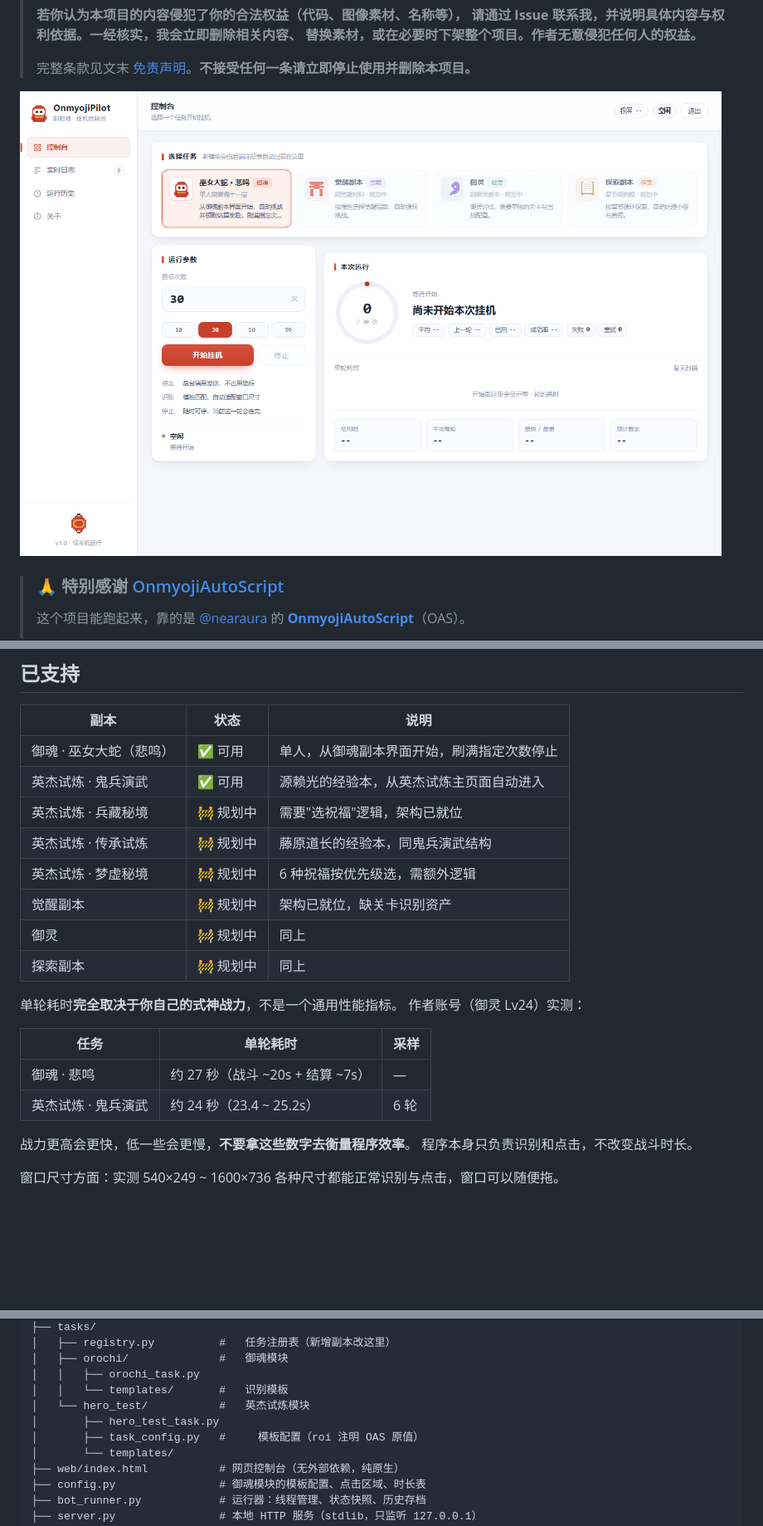
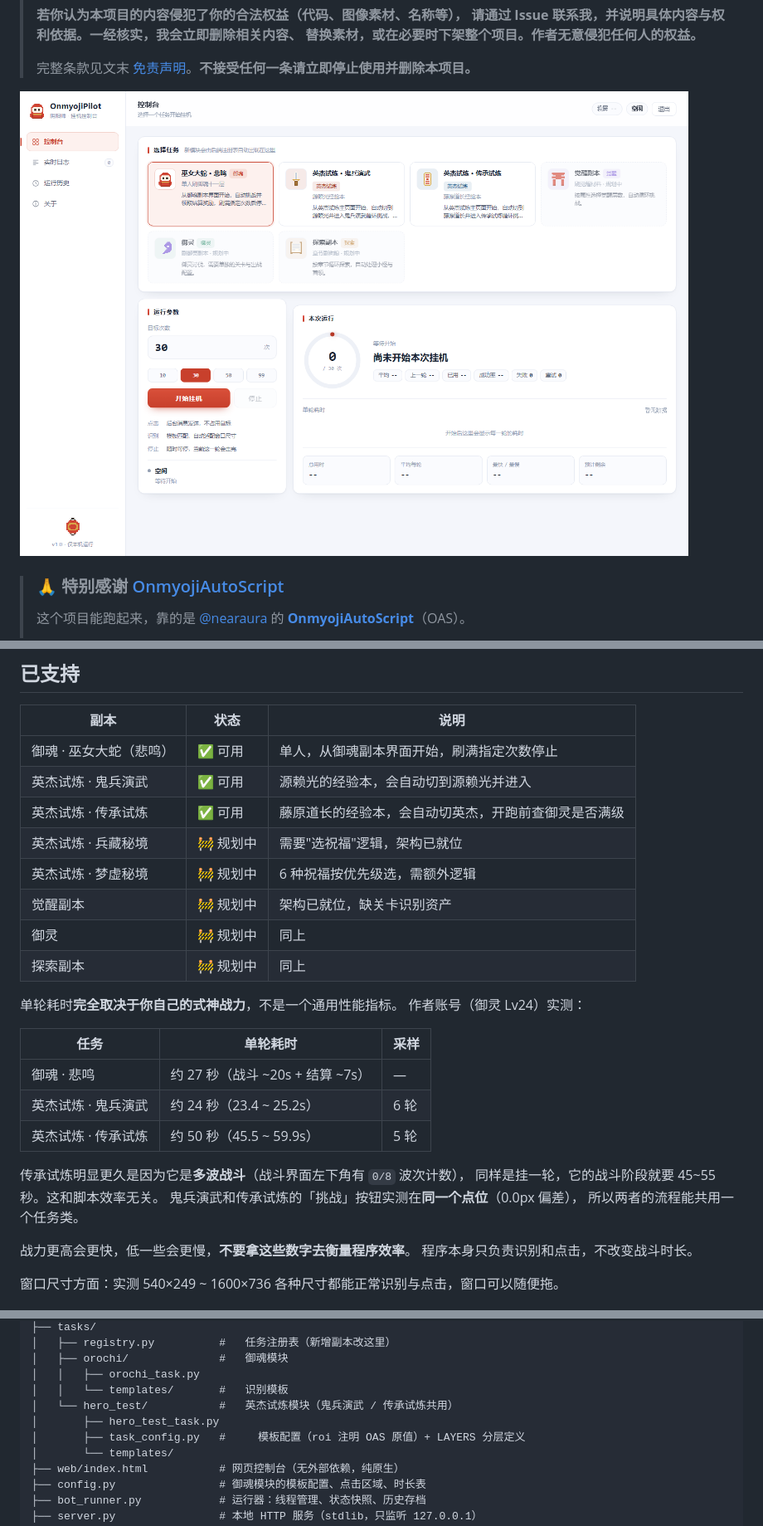
Before and after one commit to LMLuo/OnmyojiPilot, a Markdown page: README.md, 3 parts joined by grey strips. Shown at 83% size. Rendered like a GitHub page; pictures changed too: docs/screenshot.png; blank space fills up the shorter version.

```diff
--- a/README.md
+++ b/README.md
@@ -51,9 +51,9 @@
 | 副本 | 状态 | 说明 |
 |---|---|---|
 | 御魂 · 巫女大蛇（悲鸣） | ✅ 可用 | 单人，从御魂副本界面开始，刷满指定次数停止 |
-| 英杰试炼 · 鬼兵演武 | ✅ 可用 | 源赖光的经验本，从英杰试炼主页面自动进入 |
+| 英杰试炼 · 鬼兵演武 | ✅ 可用 | 源赖光的经验本，会自动切到源赖光并进入 |
+| 英杰试炼 · 传承试炼 | ✅ 可用 | 藤原道长的经验本，会自动切英杰，开跑前查御灵是否满级 |
 | 英杰试炼 · 兵藏秘境 | 🚧 规划中 | 需要"选祝福"逻辑，架构已就位 |
-| 英杰试炼 · 传承试炼 | 🚧 规划中 | 藤原道长的经验本，同鬼兵演武结构 |
 | 英杰试炼 · 梦虚秘境 | 🚧 规划中 | 6 种祝福按优先级选，需额外逻辑 |
 | 觉醒副本 | 🚧 规划中 | 架构已就位，缺关卡识别资产 |
 | 御灵 | 🚧 规划中 | 同上 |
@@ -66,6 +66,12 @@
 |---|---|---|
 | 御魂 · 悲鸣 | 约 27 秒（战斗 ~20s + 结算 ~7s） | — |
 | 英杰试炼 · 鬼兵演武 | 约 24 秒（23.4 ~ 25.2s） | 6 轮 |
+| 英杰试炼 · 传承试炼 | 约 50 秒（45.5 ~ 59.9s） | 5 轮 |
+
+传承试炼明显更久是因为它是**多波战斗**（战斗界面左下角有 `0/8` 波次计数），
+同样是挂一轮，它的战斗阶段就要 45~55 秒。这和脚本效率无关。
+鬼兵演武和传承试炼的「挑战」按钮实测在**同一个点位**（0.0px 偏差），
+所以两者的流程能共用一个任务类。
 
 战力更高会更快，低一些会更慢，**不要拿这些数字去衡量程序效率**。
 程序本身只负责识别和点击，不改变战斗时长。
@@ -185,9 +192,9 @@ OnmyojiPilot/
 │   ├── orochi/              #   御魂模块
 │   │   ├── orochi_task.py
 │   │   └── templates/       #   识别模板
-│   └── hero_test/           #   英杰试炼模块
+│   └── hero_test/           #   英杰试炼模块（鬼兵演武 / 传承试炼共用）
 │       ├── hero_test_task.py
-│       ├── task_config.py   #     模板配置（roi 注明 OAS 原值）
+│       ├── task_config.py   #     模板配置（roi 注明 OAS 原值）+ LAYERS 分层定义
 │       └── templates/
 ├── web/index.html           # 网页控制台（无外部依赖，纯原生）
 ├── config.py                # 御魂模块的模板配置、点击区域、时长表
```
Also changed, not shown: other parts of README.md (+9 -5 lines).
